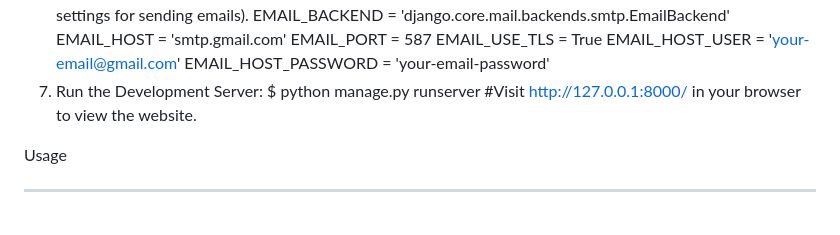
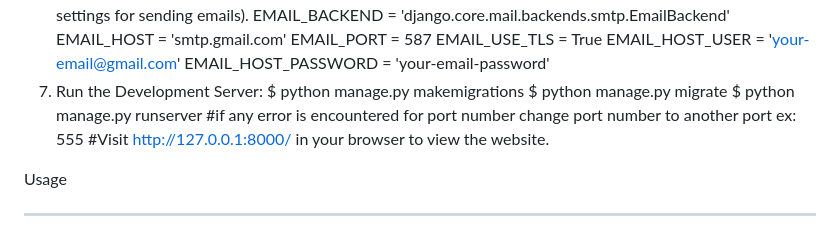
Before and after one commit to vamsikrishna7-github/niranjan.in, a Markdown page: README.md, the part around the change. GitHub-like rendering.

```diff
--- a/README.md
+++ b/README.md
@@ -67,7 +67,9 @@ Steps to Set Up the Project
      EMAIL_HOST_USER = 'your-email@gmail.com'
      EMAIL_HOST_PASSWORD = 'your-email-password'
   8. Run the Development Server:
-     $ python manage.py runserver
+     $ python manage.py makemigrations
+     $ python manage.py migrate
+     $ python manage.py runserver #if any error is encountered for port number change port number to another port ex: 555
      #Visit http://127.0.0.1:8000/ in your browser to view the website.
 
 Usage
```
